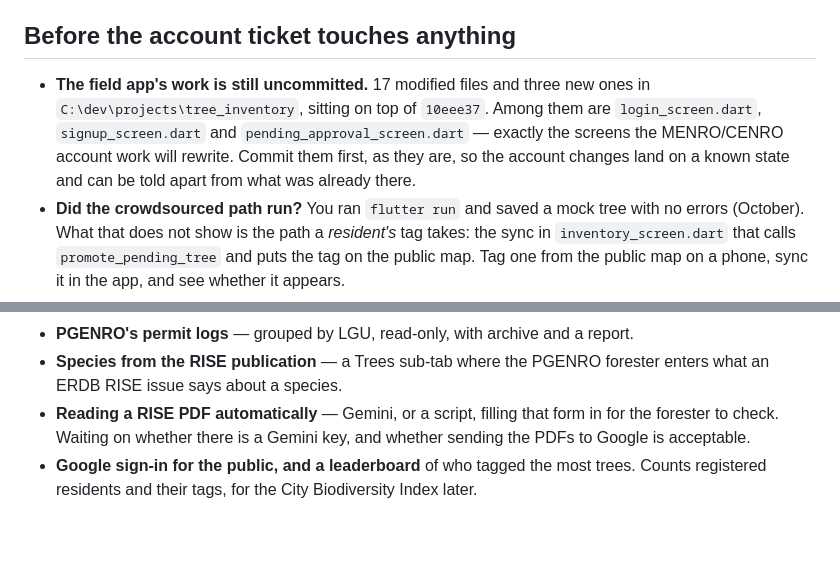
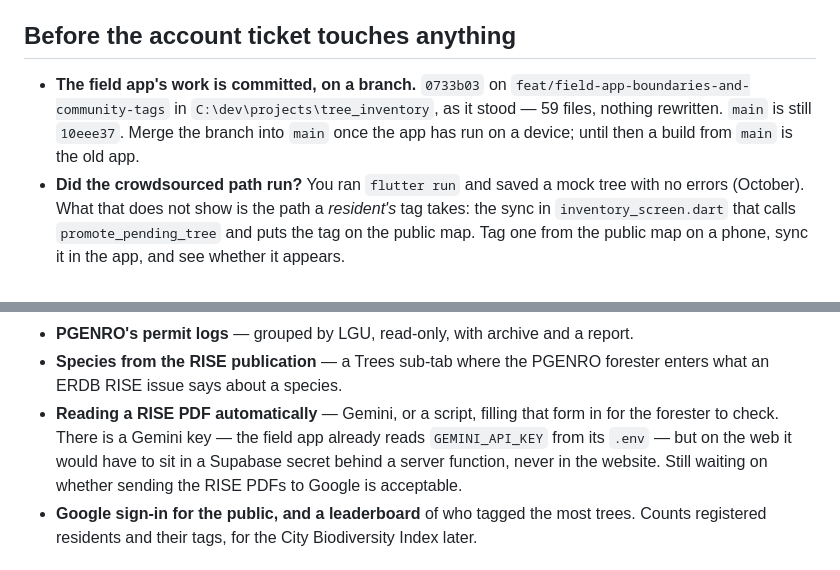
Before and after one commit to UjeiRakstar/menro-tree-inventory-web, a Markdown page: PARKED.md, 2 parts joined by grey strips. GitHub-like rendering; blank space fills up the shorter version.

Commit message:
docs: the field app's work is committed, on a branch
0733b03 on feat/field-app-boundaries-and-community-tags in the mobile repo,
as it stood. main there is still 10eee37 until the app has run on a device.
Also notes that the field app already has a Gemini key, which settles half
of the question about reading RISE PDFs.

Co-Authored-By: Claude Opus 5.5 <noreply@anthropic.com>

```diff
--- a/PARKED.md
+++ b/PARKED.md
@@ -8,12 +8,11 @@ stale and two claims in my own write-ups turned out not to be true.
 
 ## Before the account ticket touches anything
 
-- **The field app's work is still uncommitted.** 17 modified files and three
-  new ones in `C:\dev\projects\tree_inventory`, sitting on top of `10eee37`.
-  Among them are `login_screen.dart`, `signup_screen.dart` and
-  `pending_approval_screen.dart` — exactly the screens the MENRO/CENRO account
-  work will rewrite. Commit them first, as they are, so the account changes
-  land on a known state and can be told apart from what was already there.
+- **The field app's work is committed, on a branch.** `0733b03` on
+  `feat/field-app-boundaries-and-community-tags` in
+  `C:\dev\projects\tree_inventory`, as it stood — 59 files, nothing rewritten.
+  `main` is still `10eee37`. Merge the branch into `main` once the app has run
+  on a device; until then a build from `main` is the old app.
 - **Did the crowdsourced path run?** You ran `flutter run` and saved a mock
   tree with no errors (October). What that does not show is the path a
   *resident's* tag takes: the sync in `inventory_screen.dart` that calls
@@ -120,8 +119,10 @@ way: **any signed-in arborist could make themselves an admin** by updating the
 - **Species from the RISE publication** — a Trees sub-tab where the PGENRO
   forester enters what an ERDB RISE issue says about a species.
 - **Reading a RISE PDF automatically** — Gemini, or a script, filling that form
-  in for the forester to check. Waiting on whether there is a Gemini key, and
-  whether sending the PDFs to Google is acceptable.
+  in for the forester to check. There is a Gemini key — the field app already
+  reads `GEMINI_API_KEY` from its `.env` — but on the web it would have to sit
+  in a Supabase secret behind a server function, never in the website. Still
+  waiting on whether sending the RISE PDFs to Google is acceptable.
 - **Google sign-in for the public, and a leaderboard** of who tagged the most
   trees. Counts registered residents and their tags, for the City Biodiversity
   Index later.
```
